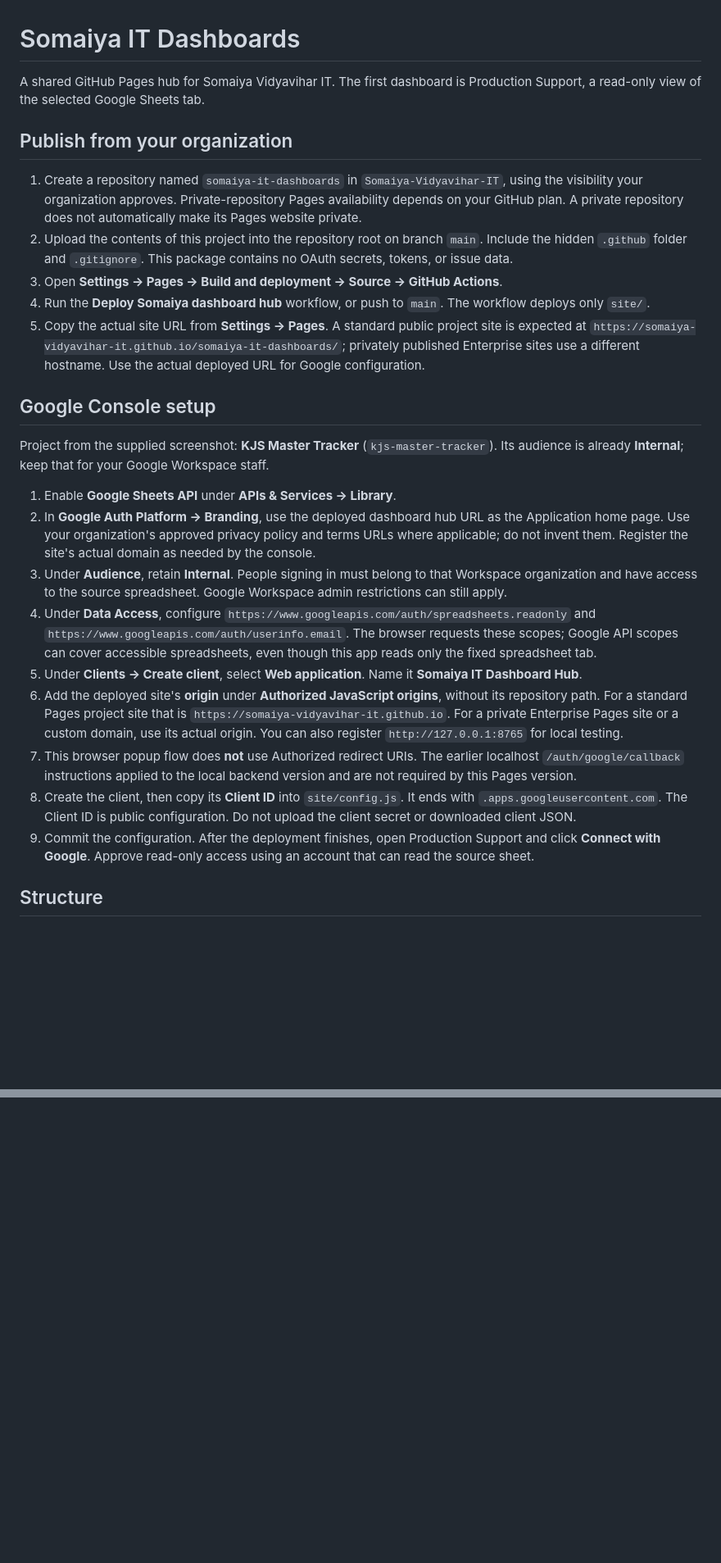
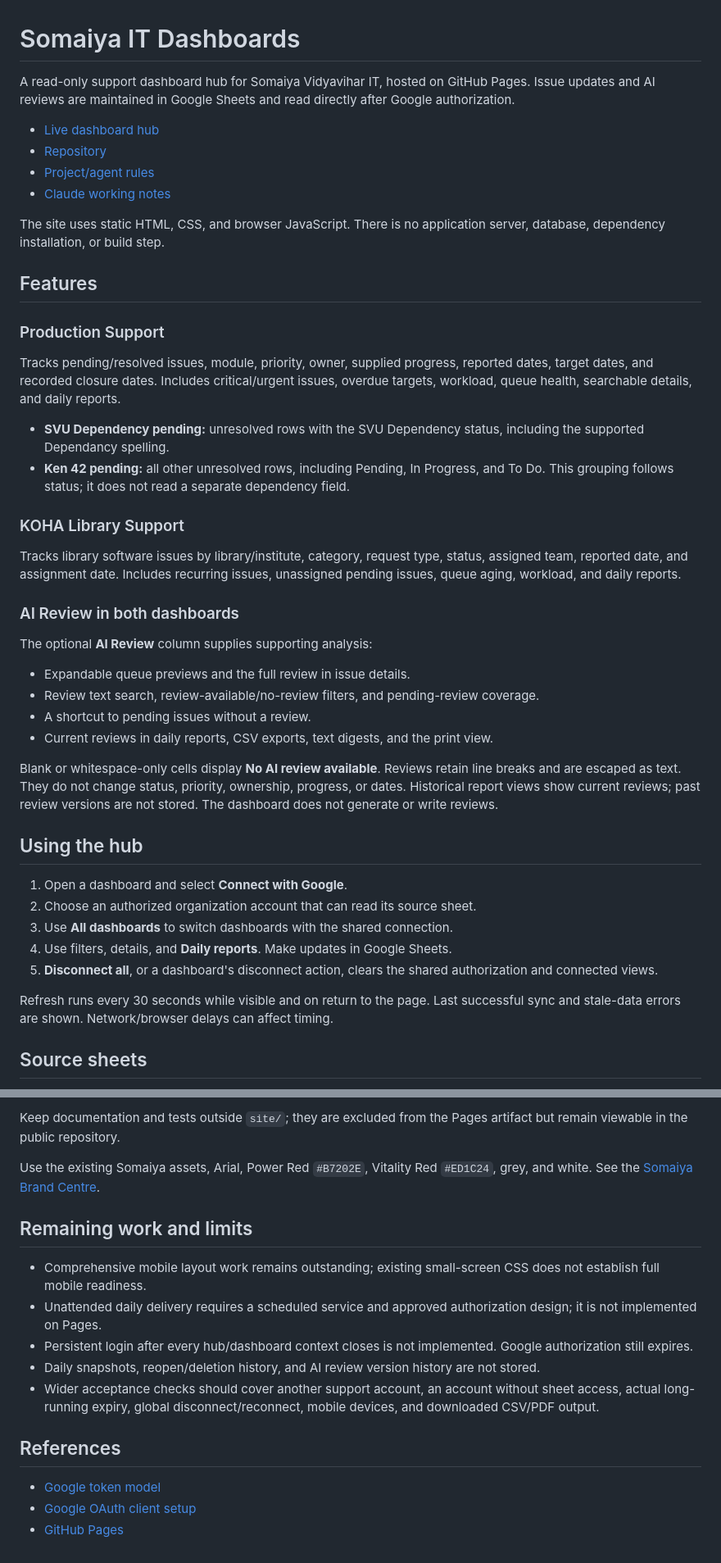
Before and after one commit to Somaiya-Vidyavihar-IT/somaiya-it-dashboards, a Markdown page: README.md, 2 parts joined by grey strips. Shown at 82% size. Drawn GitHub-style; blank space fills up the shorter version.

```diff
--- a/README.md
+++ b/README.md
@@ -1,27 +1,47 @@
 # Somaiya IT Dashboards
 
-A shared GitHub Pages hub for Somaiya Vidyavihar IT. The first dashboard is Production Support, a read-only view of the selected Google Sheets tab.
+A read-only support dashboard hub for Somaiya Vidyavihar IT, hosted on GitHub Pages. Issue updates and AI reviews are maintained in Google Sheets and read directly after Google authorization.
 
-## Publish from your organization
+- [Live dashboard hub](https://somaiya-vidyavihar-it.github.io/somaiya-it-dashboards/)
+- [Repository](https://github.com/Somaiya-Vidyavihar-IT/somaiya-it-dashboards)
+- [Project/agent rules](AGENTS.md)
+- [Claude working notes](claude.md)
 
-1. Create a repository named `somaiya-it-dashboards` in `Somaiya-Vidyavihar-IT`, using the visibility your organization approves. Private-repository Pages availability depends on your GitHub plan. A private repository does not automatically make its Pages website private.
-2. Upload the contents of this project into the repository root on branch `main`. Include the hidden `.github` folder and `.gitignore`. This package contains no OAuth secrets, tokens, or issue data.
-3. Open **Settings → Pages → Build and deployment → Source → GitHub Actions**.
-4. Run the **Deploy Somaiya dashboard hub** workflow, or push to `main`. The workflow deploys only `site/`.
-5. Copy the actual site URL from **Settings → Pages**. A standard public project site is expected at `https://somaiya-vidyavihar-it.github.io/somaiya-it-dashboards/`; privately published Enterprise sites use a different hostname. Use the actual deployed URL for Google configuration.
+The site uses static HTML, CSS, and browser JavaScript. There is no application server, database, dependency installation, or build step.
 
-## Google Console setup
+## Features
 
-Project from the supplied screenshot: **KJS Master Tracker** (`kjs-master-tracker`). Its audience is already **Internal**; keep that for your Google Workspace staff.
+### Production Support
 
-1. Enable **Google Sheets API** under **APIs & Services → Library**.
-2. In **Google Auth Platform → Branding**, use the deployed dashboard hub URL as the Application home page. Use your organization's approved privacy policy and terms URLs where applicable; do not invent them. Register the site's actual domain as needed by the console.
-3. Under **Audience**, retain **Internal**. People signing in must belong to that Workspace organization and have access to the source spreadsheet. Google Workspace admin restrictions can still apply.
-4. Under **Data Access**, configure `https://www.googleapis.com/auth/spreadsheets.readonly` and `https://www.googleapis.com/auth/userinfo.email`. The browser requests these scopes; Google API scopes can cover accessible spreadsheets, even though this app reads only the fixed spreadsheet tab.
-5. Under **Clients → Create client**, select **Web application**. Name it **Somaiya IT Dashboard Hub**.
-6. Add the deployed site's **origin** under **Authorized JavaScript origins**, without its repository path. For a standard Pages project site that is `https://somaiya-vidyavihar-it.github.io`. For a private Enterprise Pages site or a custom domain, use its actual origin. You can also register `http://127.0.0.1:8765` for local testing.
-7. This browser popup flow does **not** use Authorized redirect URIs. The earlier localhost `/auth/google/callback` instructions applied to the local backend version and are not required by this Pages version.
-8. Create the client, then copy its **Client ID** into `site/config.js`. It ends with `.apps.googleusercontent.com`. The Client ID is public configuration. Do not upload the client secret or downloaded client JSON.
-9. Commit the configuration. After the deployment finishes, open Production Support and click **Connect with Google**. Approve read-only access using an account that can read the source sheet.
+Tracks pending/resolved issues, module, priority, owner, supplied progress, reported dates, target dates, and recorded closure dates. Includes critical/urgent issues, overdue targets, workload, queue health, searchable details, and daily reports.
 
-## Structure
+- **SVU Dependency pending:** unresolved rows with the SVU Dependency status, including the supported Dependancy spelling.
+- **Ken 42 pending:** all other unresolved rows, including Pending, In Progress, and To Do. This grouping follows status; it does not read a separate dependency field.
+
+### KOHA Library Support
+
+Tracks library software issues by library/institute, category, request type, status, assigned team, reported date, and assignment date. Includes recurring issues, unassigned pending issues, queue aging, workload, and daily reports.
+
+### AI Review in both dashboards
+
+The optional **AI Review** column supplies supporting analysis:
+
+- Expandable queue previews and the full review in issue details.
+- Review text search, review-available/no-review filters, and pending-review coverage.
+- A shortcut to pending issues without a review.
+- Current reviews in daily reports, CSV exports, text digests, and the print view.
+
+Blank or whitespace-only cells display **No AI review available**. Reviews retain line breaks and are escaped as text. They do not change status, priority, ownership, progress, or dates. Historical report views show current reviews; past review versions are not stored. The dashboard does not generate or write reviews.
+
+## Using the hub
+
+1. Open a dashboard and select **Connect with Google**.
+2. Choose an authorized organization account that can read its source sheet.
+3. Use **All dashboards** to switch dashboards with the shared connection.
+4. Use filters, details, and **Daily reports**. Make updates in Google Sheets.
+5. **Disconnect all**, or a dashboard's disconnect action, clears the shared authorization and connected views.
+
+Refresh runs every 30 seconds while visible and on return to the page. Last successful sync and stale-data errors are shown. Network/browser delays can affect timing.
+
+## Source sheets
+
@@ -69,0 +178,17 @@ Official references: [GitHub Pages](https://docs.github.com/en/pages/getting-sta
+Keep documentation and tests outside `site/`; they are excluded from the Pages artifact but remain viewable in the public repository.
+
+Use the existing Somaiya assets, Arial, Power Red `#B7202E`, Vitality Red `#ED1C24`, grey, and white. See the [Somaiya Brand Centre](https://brand.somaiya.edu.in/en/design-centre/).
+
+## Remaining work and limits
+
+- Comprehensive mobile layout work remains outstanding; existing small-screen CSS does not establish full mobile readiness.
+- Unattended daily delivery requires a scheduled service and approved authorization design; it is not implemented on Pages.
+- Persistent login after every hub/dashboard context closes is not implemented. Google authorization still expires.
+- Daily snapshots, reopen/deletion history, and AI review version history are not stored.
+- Wider acceptance checks should cover another support account, an account without sheet access, actual long-running expiry, global disconnect/reconnect, mobile devices, and downloaded CSV/PDF output.
+
+## References
+
+- [Google token model](https://developers.google.com/identity/oauth2/web/guides/use-token-model)
+- [Google OAuth client setup](https://developers.google.com/identity/oauth2/web/guides/get-google-api-clientid)
+- [GitHub Pages](https://docs.github.com/en/pages)
```
Also changed, not shown: other parts of README.md (+116 -28 lines).
